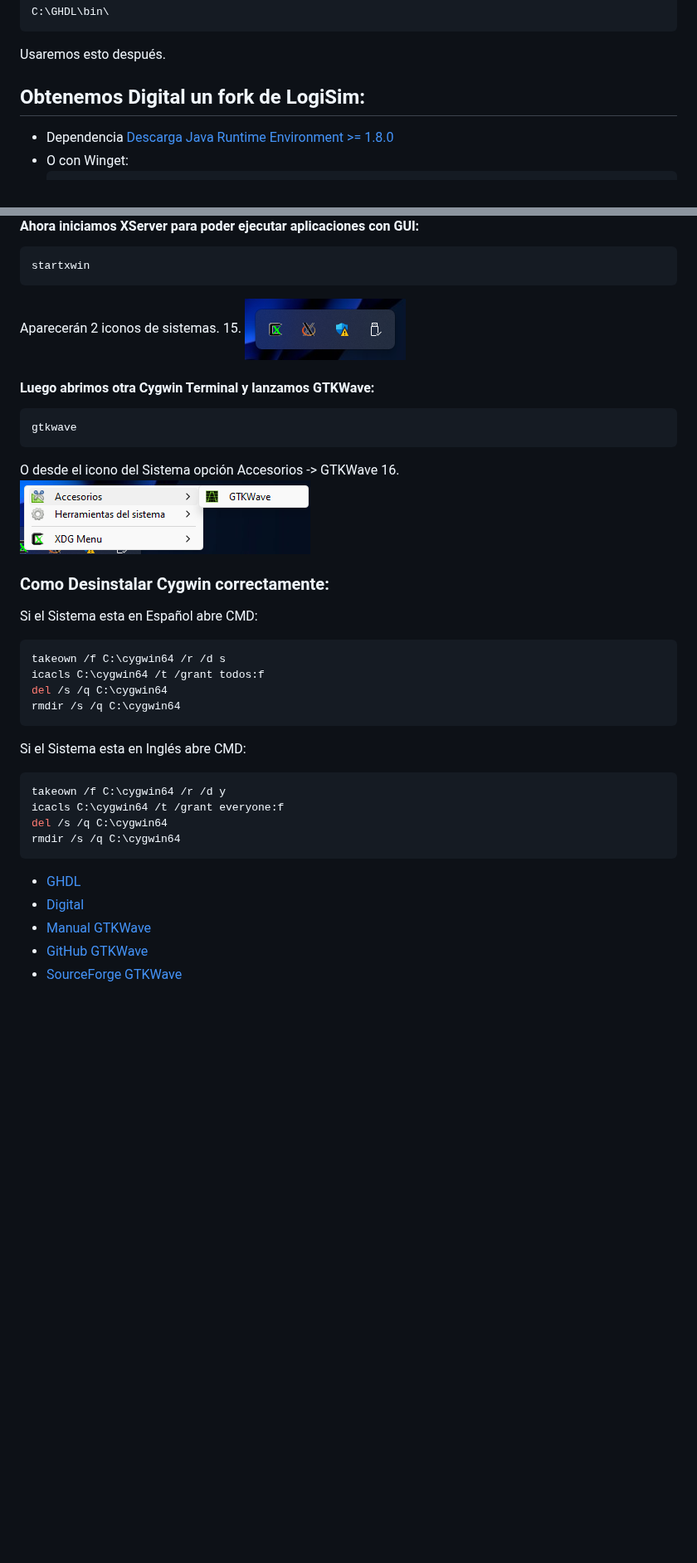
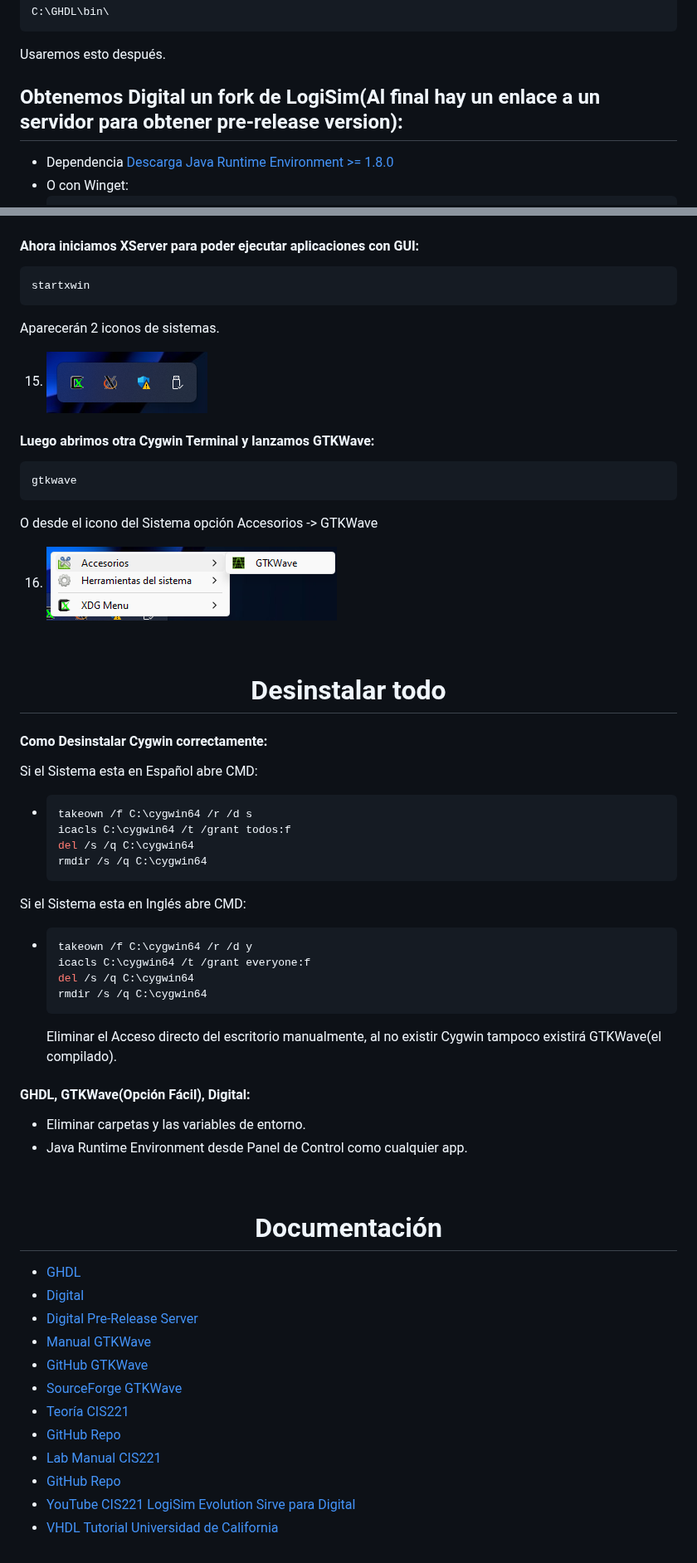
Before and after one commit to PIBSAS/Install_GHDL_WSL, a Markdown page: README.md, 2 parts joined by grey strips. Shown at 83% size. GitHub-like rendering; blank space fills up the shorter version.

`````diff
--- a/README.md
+++ b/README.md
@@ -175,7 +175,8 @@ source .bashrc
   ````
   Usaremos esto después.
 
-## Obtenemos Digital un fork de LogiSim:
+## Obtenemos Digital un fork de LogiSim(Al final hay un enlace a un servidor para obtener pre-release version):
+
 - Dependencia [Descarga Java Runtime Environment >= 1.8.0](https://javadl.oracle.com/webapps/download/AutoDL?BundleId=249851_43d62d619be4e416215729597d70b8ac)
 - O con Winget:
   ````bash
@@ -350,6 +351,7 @@ source .bashrc
   startxwin
   ````
 Aparecerán 2 iconos de sistemas.
+
   15. ![](media/15.png)
 
 #### Luego abrimos otra Cygwin Terminal y lanzamos GTKWave:
@@ -357,27 +359,49 @@ Aparecerán 2 iconos de sistemas.
   gtkwave
   ````
   O desde el icono del Sistema opción Accesorios -> GTKWave
+
   16. ![](media/16.png)
 
-### Como Desinstalar Cygwin correctamente:
-Si el Sistema esta en Español abre CMD:
-  ````bash
-  takeown /f C:\cygwin64 /r /d s
-  icacls C:\cygwin64 /t /grant todos:f
-  del /s /q C:\cygwin64
-  rmdir /s /q C:\cygwin64
-  ````
+<br>
+<h1 align="center">Desinstalar todo</h1>
 
-Si el Sistema esta en Inglés abre CMD:
-  ````bash
-  takeown /f C:\cygwin64 /r /d y
-  icacls C:\cygwin64 /t /grant everyone:f
-  del /s /q C:\cygwin64
-  rmdir /s /q C:\cygwin64
-  ````
+#### Como Desinstalar Cygwin correctamente:
+
+  Si el Sistema esta en Español abre CMD:
+
+  - ````bash
+    takeown /f C:\cygwin64 /r /d s
+    icacls C:\cygwin64 /t /grant todos:f
+    del /s /q C:\cygwin64
+    rmdir /s /q C:\cygwin64
+    ````
+
+  Si el Sistema esta en Inglés abre CMD:
+
+  - ````bash
+    takeown /f C:\cygwin64 /r /d y
+    icacls C:\cygwin64 /t /grant everyone:f
+    del /s /q C:\cygwin64
+    rmdir /s /q C:\cygwin64
+    ````
+    Eliminar el Acceso directo del escritorio manualmente, al no existir Cygwin tampoco existirá GTKWave(el compilado).
+
+#### GHDL, GTKWave(Opción Fácil), Digital:
+- Eliminar carpetas y las variables de entorno.
+- Java Runtime Environment desde Panel de Control como cualquier app.
+
+<br>
+<h1 align="center">Documentación</h1>
 
 - [GHDL](https://ghdl-rad.readthedocs.io/en/latest/examples/quick_start/README.html)
 - [Digital](https://github.com/hneemann/Digital/releases/)
+- [Digital Pre-Release Server](https://infdigital.dhbw-mosbach.de/)
 - [Manual GTKWave](https://gtkwave.sourceforge.net/gtkwave.pdf)
 - [GitHub GTKWave](https://github.com/gtkwave/gtkwave)
 - [SourceForge GTKWave](https://sourceforge.net/projects/gtkwave/)
+- [Teoría CIS221](https://github.com/grself/CIS221_Text/raw/master/dl.pdf)
+- [GitHub Repo](https://github.com/grself/CIS221_Text)
+- [Lab Manual CIS221](https://github.com/grself/CIS221_Lab_Manual/raw/master/dl_lab.pdf)
+- [GitHub Repo](https://github.com/grself/CIS221_Lab_Manual)
+- [YouTube CIS221 LogiSim Evolution Sirve para Digital](https://www.youtube.com/playlist?list=PLvjlcTfwDj4spSN4g3S8IHbqY4Qkb5LxP)
+- [VHDL Tutorial Universidad de California](http://esd.cs.ucr.edu/labs/tutorial/)
`````
